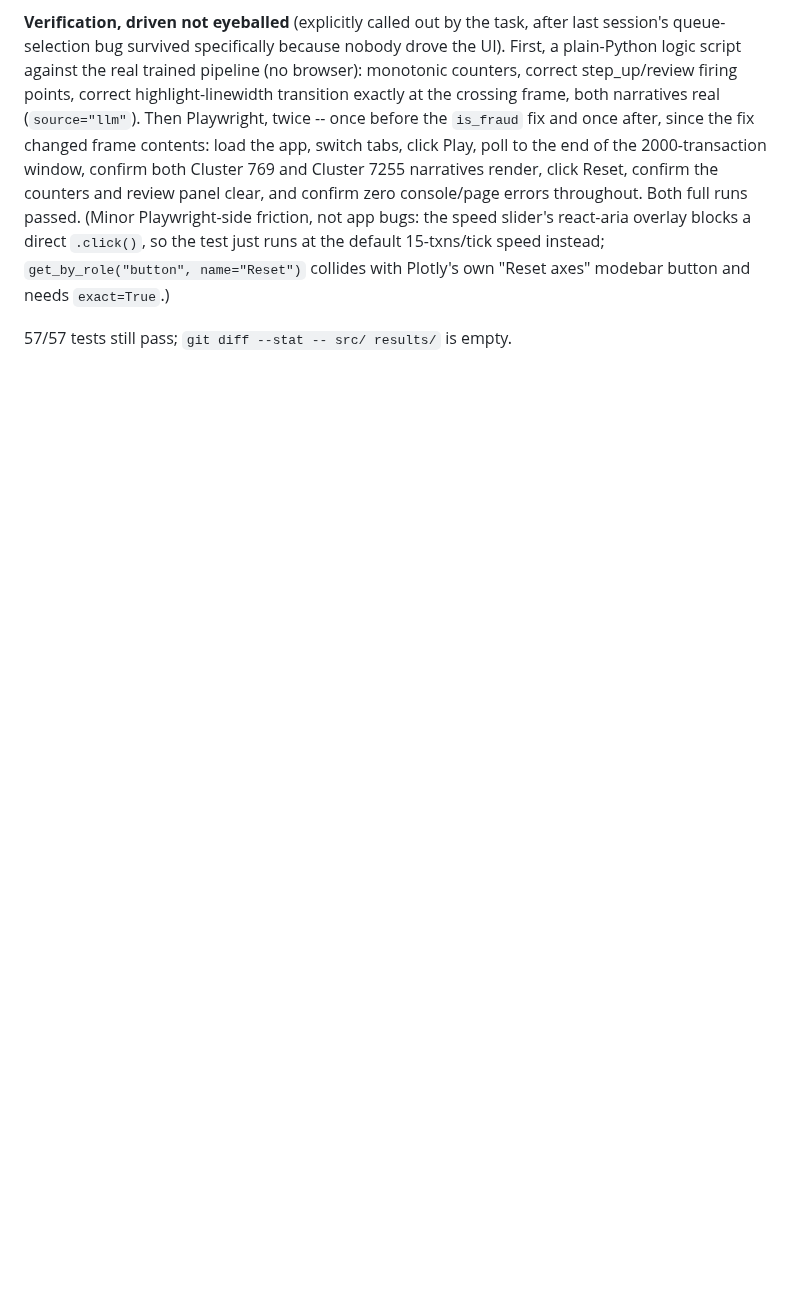
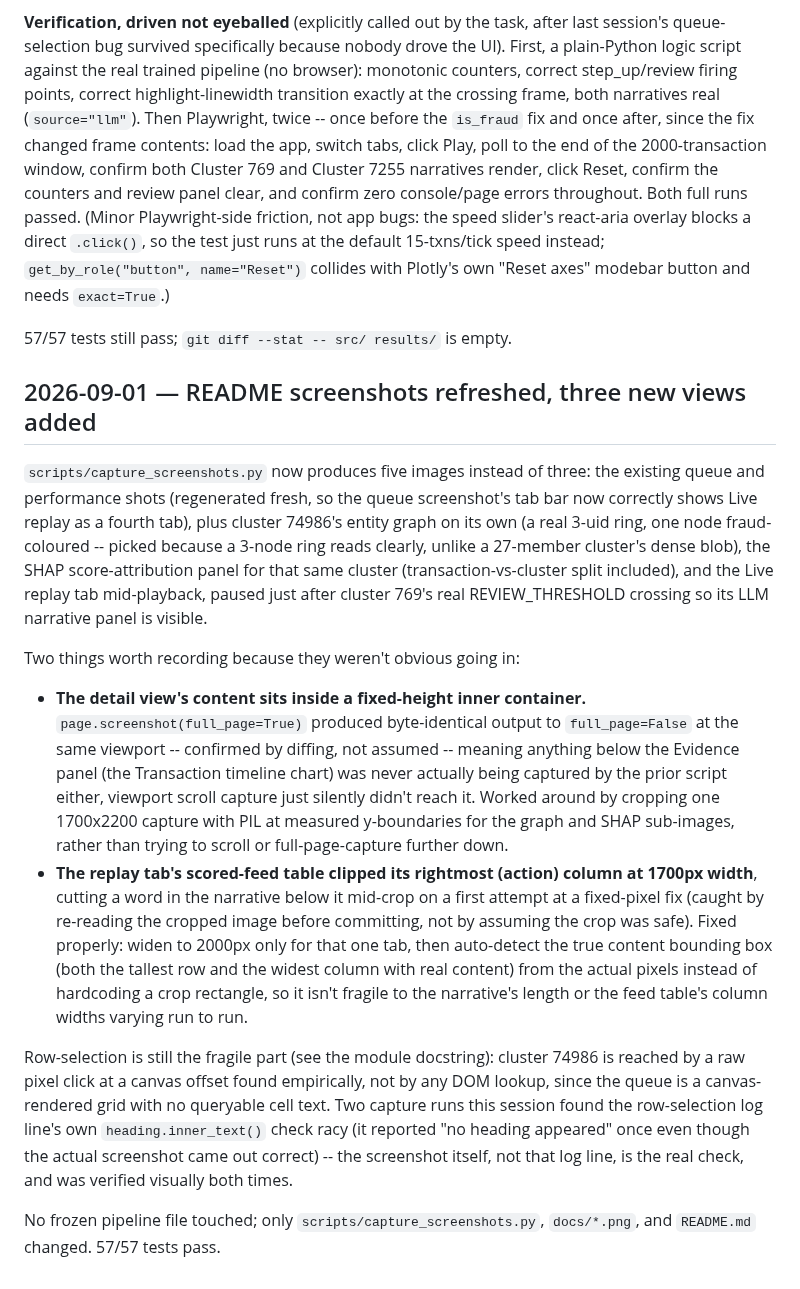
Before and after one commit to sohankanna/not-strangers, a Markdown page: DEVLOG.md, the part around the change. GitHub-like rendering; blank space fills up the shorter version.

```diff
--- a/DEVLOG.md
+++ b/DEVLOG.md
@@ -1960,3 +1960,49 @@ instead; `get_by_role("button", name="Reset")` collides with Plotly's own
 "Reset axes" modebar button and needs `exact=True`.)
 
 57/57 tests still pass; `git diff --stat -- src/ results/` is empty.
+
+## 2026-09-01 — README screenshots refreshed, three new views added
+
+`scripts/capture_screenshots.py` now produces five images instead of
+three: the existing queue and performance shots (regenerated fresh, so
+the queue screenshot's tab bar now correctly shows Live replay as a
+fourth tab), plus cluster 74986's entity graph on its own (a real 3-uid
+ring, one node fraud-coloured -- picked because a 3-node ring reads
+clearly, unlike a 27-member cluster's dense blob), the SHAP
+score-attribution panel for that same cluster (transaction-vs-cluster
+split included), and the Live replay tab mid-playback, paused just after
+cluster 769's real REVIEW_THRESHOLD crossing so its LLM narrative panel
+is visible.
+
+Two things worth recording because they weren't obvious going in:
+
+- **The detail view's content sits inside a fixed-height inner
+  container.** `page.screenshot(full_page=True)` produced byte-identical
+  output to `full_page=False` at the same viewport -- confirmed by
+  diffing, not assumed -- meaning anything below the Evidence panel
+  (the Transaction timeline chart) was never actually being captured by
+  the prior script either, viewport scroll capture just silently didn't
+  reach it. Worked around by cropping one 1700x2200 capture with PIL at
+  measured y-boundaries for the graph and SHAP sub-images, rather than
+  trying to scroll or full-page-capture further down.
+- **The replay tab's scored-feed table clipped its rightmost (action)
+  column at 1700px width**, cutting a word in the narrative below it
+  mid-crop on a first attempt at a fixed-pixel fix (caught by re-reading
+  the cropped image before committing, not by assuming the crop was
+  safe). Fixed properly: widen to 2000px only for that one tab, then
+  auto-detect the true content bounding box (both the tallest row and
+  the widest column with real content) from the actual pixels instead of
+  hardcoding a crop rectangle, so it isn't fragile to the narrative's
+  length or the feed table's column widths varying run to run.
+
+Row-selection is still the fragile part (see the module docstring):
+cluster 74986 is reached by a raw pixel click at a canvas offset found
+empirically, not by any DOM lookup, since the queue is a canvas-rendered
+grid with no queryable cell text. Two capture runs this session found
+the row-selection log line's own `heading.inner_text()` check racy (it
+reported "no heading appeared" once even though the actual screenshot
+came out correct) -- the screenshot itself, not that log line, is the
+real check, and was verified visually both times.
+
+No frozen pipeline file touched; only `scripts/capture_screenshots.py`,
+`docs/*.png`, and `README.md` changed. 57/57 tests pass.
```
Also changed, not shown: README.md (+6 -2 lines), docs/screenshot_detail.png, docs/screenshot_performance.png, docs/screenshot_queue.png, docs/screenshot_replay.png (added), docs/screenshot_shap.png (added), 1 other file.
